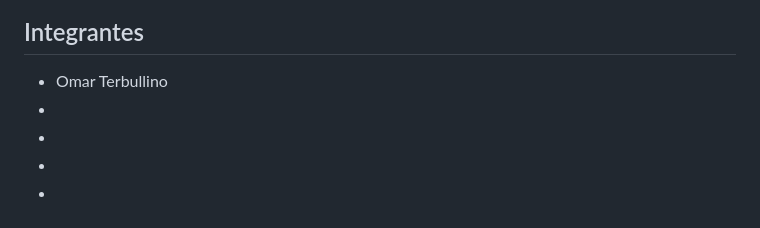
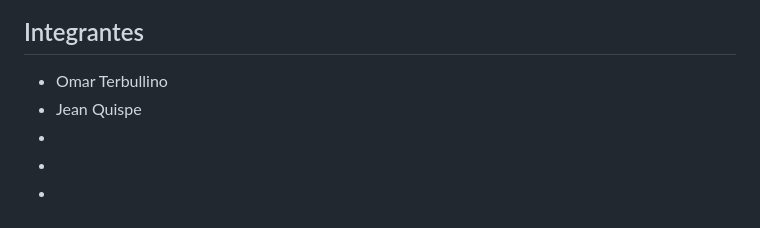
Before and after one commit to omarpiero/ProyectoUniversidad, a Markdown page: README.md, the part around the change. GitHub-like rendering.

```diff
--- a/README.md
+++ b/README.md
@@ -5,7 +5,7 @@ Este proyecto integra un backend en Python con Flask a una aplicación frontend
 ## Integrantes
 
 - Omar Terbullino
--
+- Jean Quispe
 -
 -
 -
```
